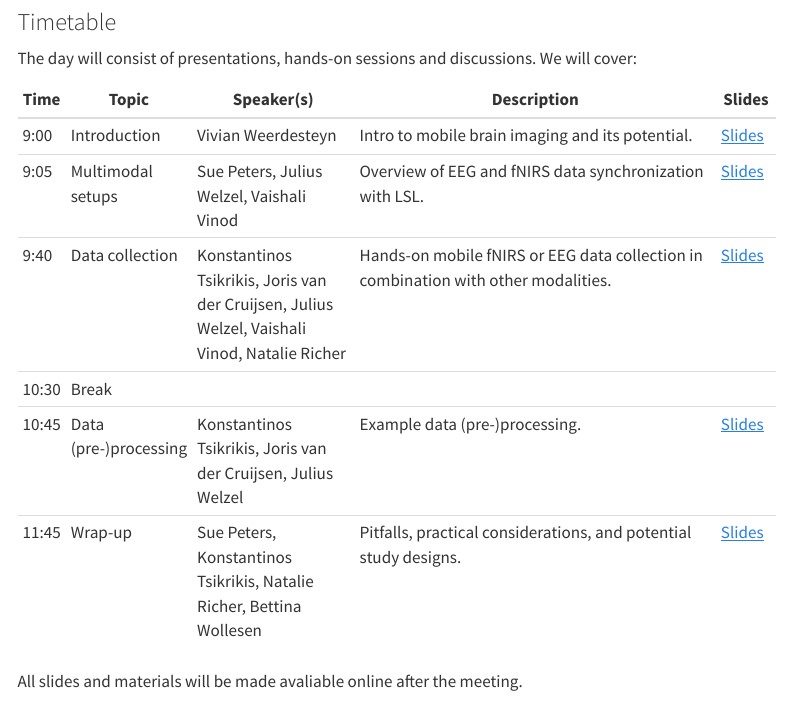
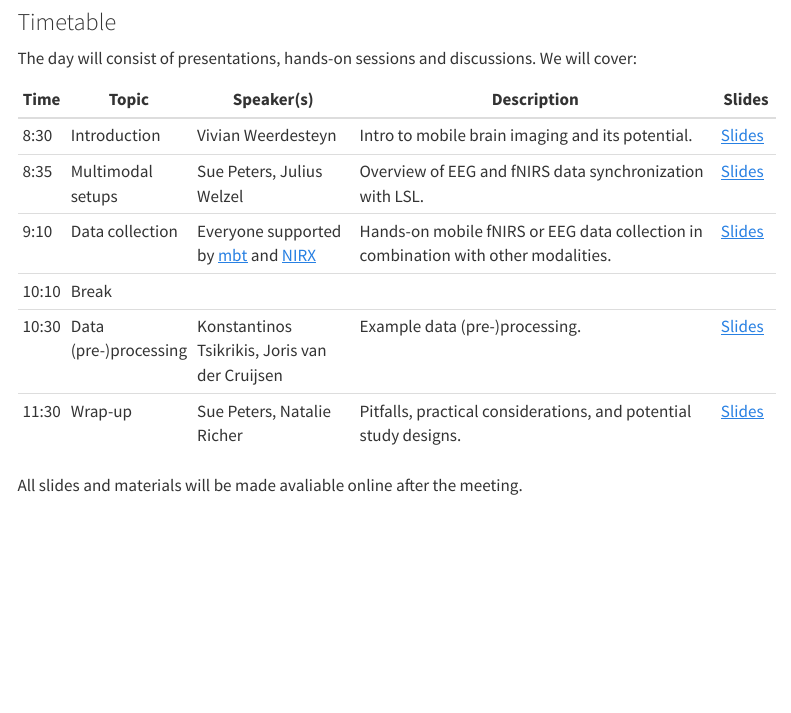
Before and after one commit to JuliusWelzel/ispgr_workshop, a Quarto document (index.qmd): the page in a window 1100 px wide, from 810 px down. Rendered offline with R 4.5, knitr and Pandoc in place of Quarto, with nearby package versions; menus at the side of the page are left out.

Commit message:
Update timetable in index.qmd to reflect correct session times and speaker details

```diff
--- a/index.qmd
+++ b/index.qmd
@@ -15,12 +15,12 @@ The day will consist of presentations, hands-on sessions and discussions. We wil
 
 | Time  | Topic                     | Speaker(s)                              | Description                                                                                  | Slides         |
 |-------|---------------------------|-----------------------------------------|----------------------------------------------------------------------------------------------|----------------|
-| 9:00  | Introduction              | Vivian Weerdesteyn                     | Intro to mobile brain imaging and its potential.                                             | [Slides](#)    |
-| 9:05  | Multimodal setups         | Sue Peters, Julius Welzel, Vaishali Vinod | Overview of EEG and fNIRS data synchronization with LSL.                                     | [Slides](slides/lsl_welzel.pdf)    |
-| 9:40  | Data collection           | Konstantinos Tsikrikis, Joris van der Cruijsen, Julius Welzel, Vaishali Vinod, Natalie Richer | Hands-on mobile fNIRS or EEG data collection in combination with other modalities.           | [Slides](#)    |
-| 10:30 | Break                     |                                         |                                                                                              |                |
-| 10:45 | Data (pre-)processing     | Konstantinos Tsikrikis, Joris van der Cruijsen, Julius Welzel | Example data (pre-)processing.                                                              | [Slides](#)    |
-| 11:45 | Wrap-up                   | Sue Peters, Konstantinos Tsikrikis, Natalie Richer, Bettina Wollesen | Pitfalls, practical considerations, and potential study designs.                             | [Slides](#)    |
+| 8:30  | Introduction              | Vivian Weerdesteyn                     | Intro to mobile brain imaging and its potential.                                             | [Slides](#)    |
+| 8:35  | Multimodal setups         | Sue Peters, Julius Welzel | Overview of EEG and fNIRS data synchronization with LSL.                                     | [Slides](slides/lsl_welzel.pdf)    |
+| 9:10  | Data collection           | Everyone supported by [mbt](https://mbraintrain.com/) and [NIRX](https://nirx.net/) | Hands-on mobile fNIRS or EEG data collection in combination with other modalities.           | [Slides](#)    |
+| 10:10 | Break                     |                                         |                                                                                              |                |
+| 10:30 | Data (pre-)processing     | Konstantinos Tsikrikis, Joris van der Cruijsen | Example data (pre-)processing.                                                              | [Slides](#)    |
+| 11:30 | Wrap-up                   | Sue Peters, Natalie Richer | Pitfalls, practical considerations, and potential study designs.                             | [Slides](#)    |
 
 
 All slides and materials will be made avaliable online after the meeting.
```
